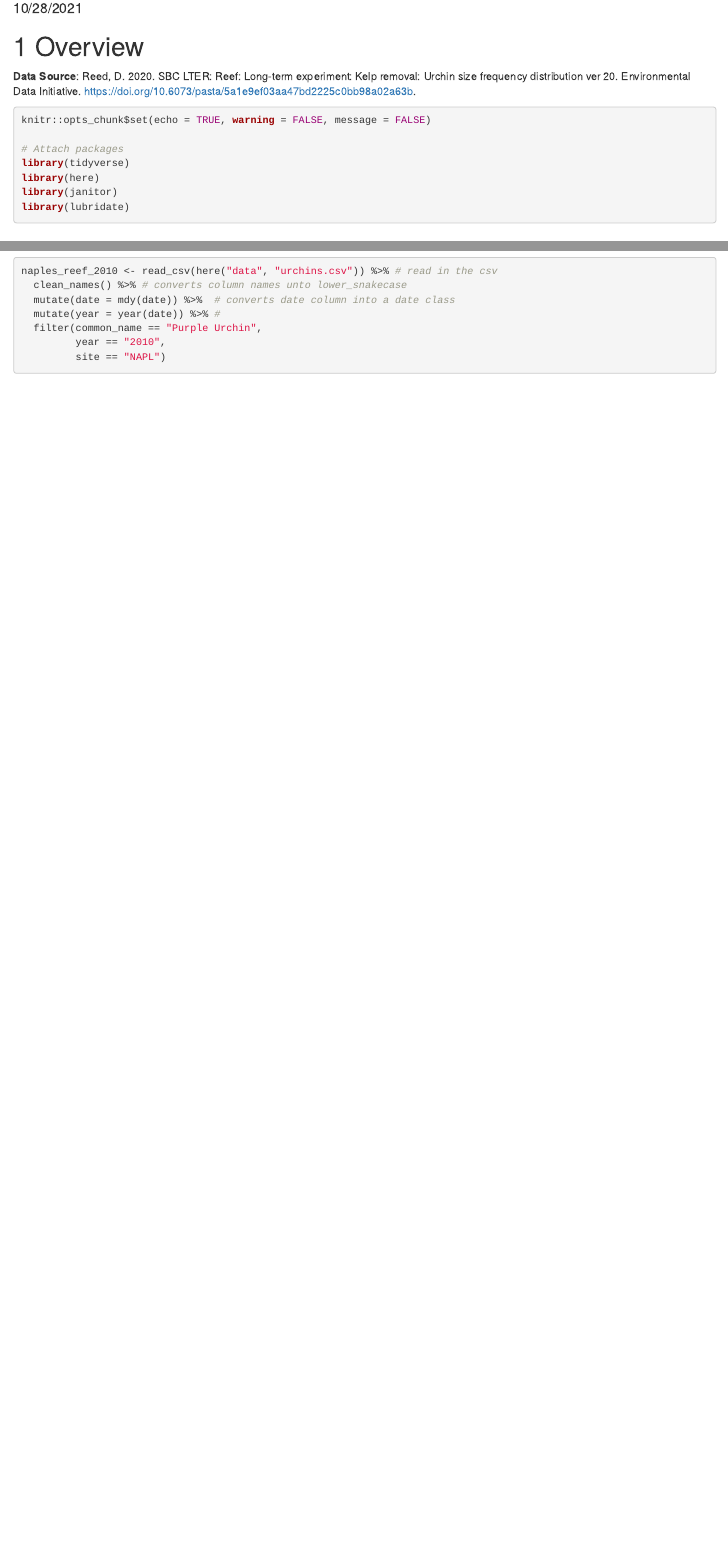
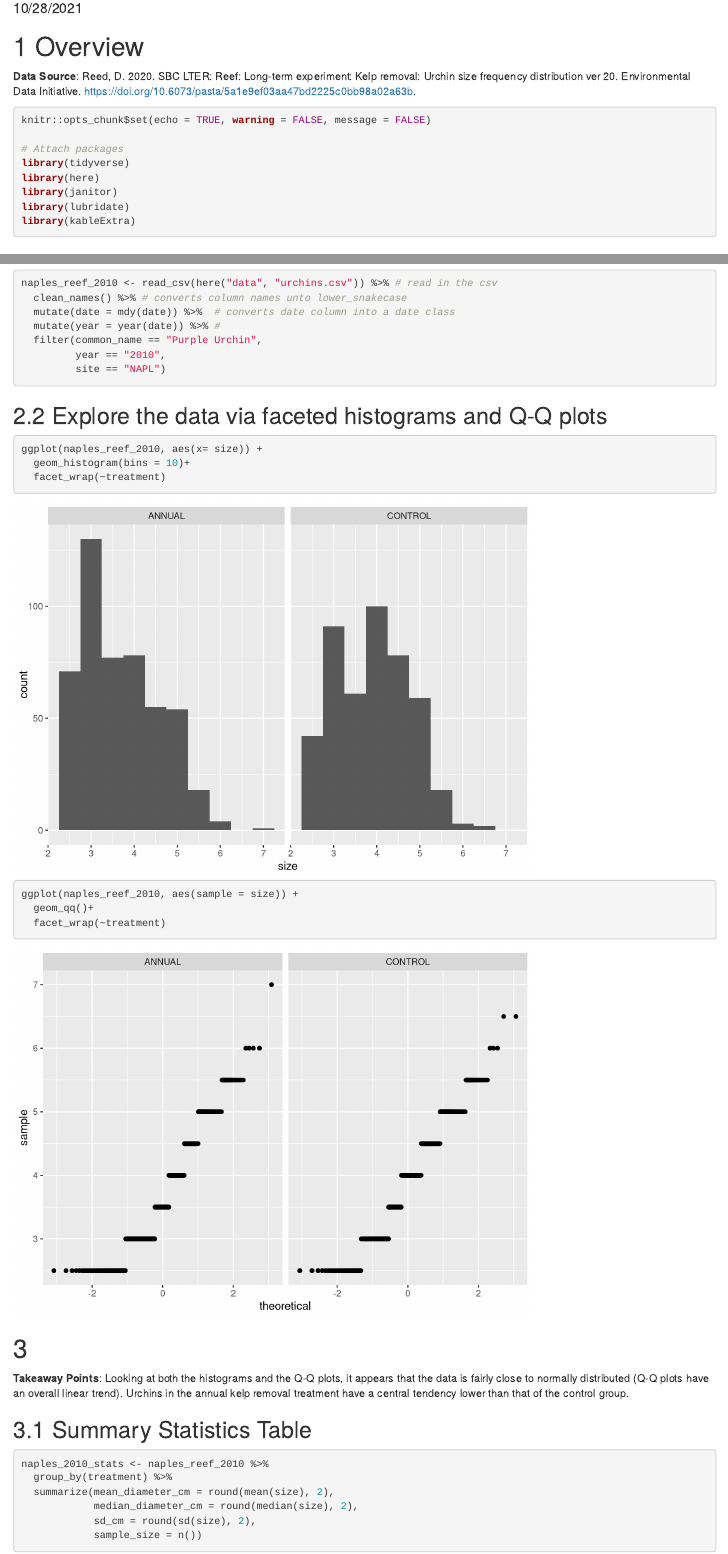
Before and after one commit to German-Sil/a3-task3-task4-gs, an R Markdown document (code/a3_task4_german_silva.Rmd): the page in a window 1100 px wide, from 100 px down, and a second part further down, joined at a grey line. Rendered offline with R 4.5, knitr and Pandoc, with nearby package versions; column names are cleaned by a stand-in for the janitor package.

Commit message:
added code up to the table finalization as part of the exploratory analysis

````diff
--- a/code/a3_task4_german_silva.Rmd
+++ b/code/a3_task4_german_silva.Rmd
@@ -21,6 +21,7 @@ library(tidyverse)
 library(here)
 library(janitor)
 library(lubridate)
+library(kableExtra)
 ```
 
 # Data Exploration
@@ -42,3 +43,31 @@ naples_reef_2010 <- read_csv(here("data", "urchins.csv")) %>% # read in the csv
          year == "2010",
          site == "NAPL")
 ```
+
+## Explore the data via faceted histograms and Q-Q plots
+
+```{r}
+ggplot(naples_reef_2010, aes(x= size)) +
+  geom_histogram(bins = 10)+
+  facet_wrap(~treatment)
+
+ggplot(naples_reef_2010, aes(sample = size)) +
+  geom_qq()+
+  facet_wrap(~treatment)
+```
+#
+
+**Takeaway Points**:
+Looking at both the histograms and the Q-Q plots, it appears that the data is fairly close to normally distributed (Q-Q plots have an overall linear trend). Urchins in the annual kelp removal treatment have a central tendency lower than that of the control group.
+
+## Summary Statistics Table
+
+```{r}
+naples_2010_stats <- naples_reef_2010 %>%
+  group_by(treatment) %>%
+  summarize(mean_diameter_cm = round(mean(size), 2),
+            median_diameter_cm = round(median(size), 2),
+            sd_cm = round(sd(size), 2),
+            sample_size = n())
+
+```
````
Also changed, not shown: code/a3_task4_german_silva.html.
